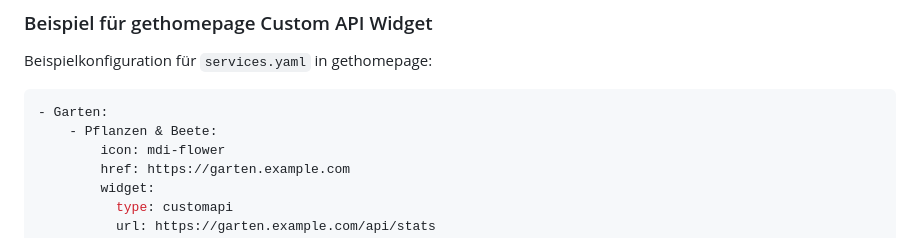
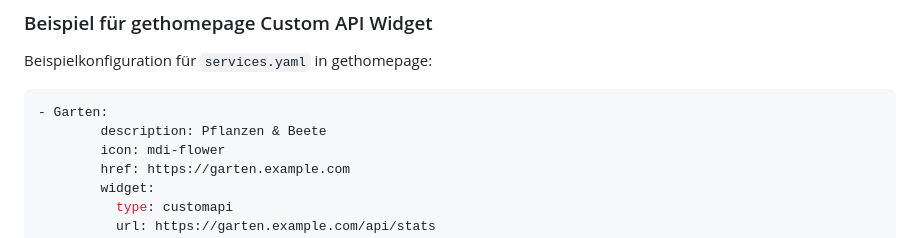
Before and after one commit to doenke/garten, a Markdown page: README.md, the part around the change. Rendered like a GitHub page.

````diff
--- a/README.md
+++ b/README.md
@@ -100,7 +100,7 @@ Beispielkonfiguration für `services.yaml` in gethomepage:
 
 ```yaml
 - Garten:
-    - Pflanzen & Beete:
+        description: Pflanzen & Beete
         icon: mdi-flower
         href: https://garten.example.com
         widget:
````
